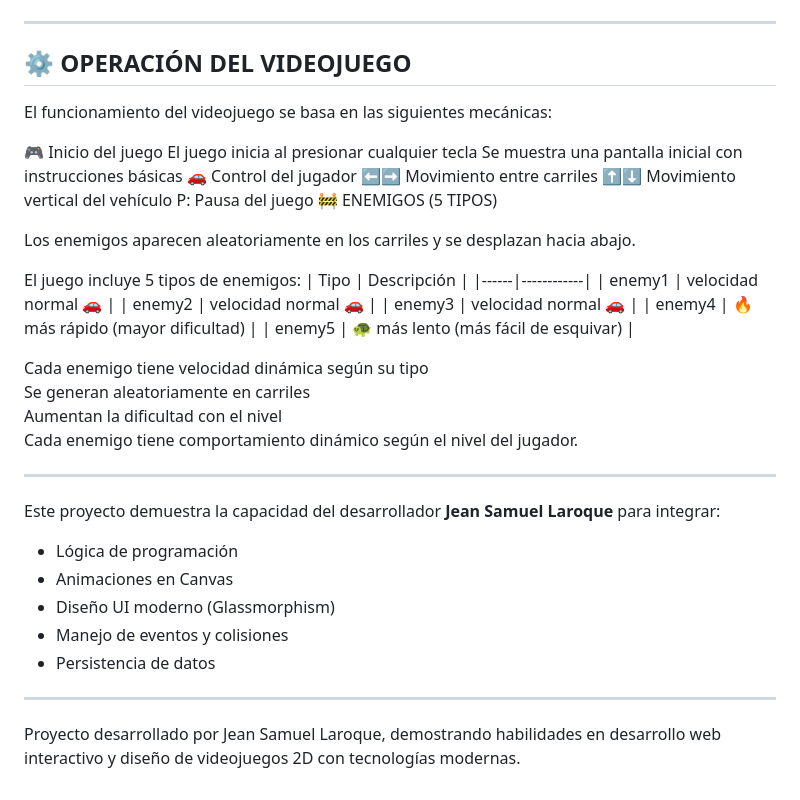
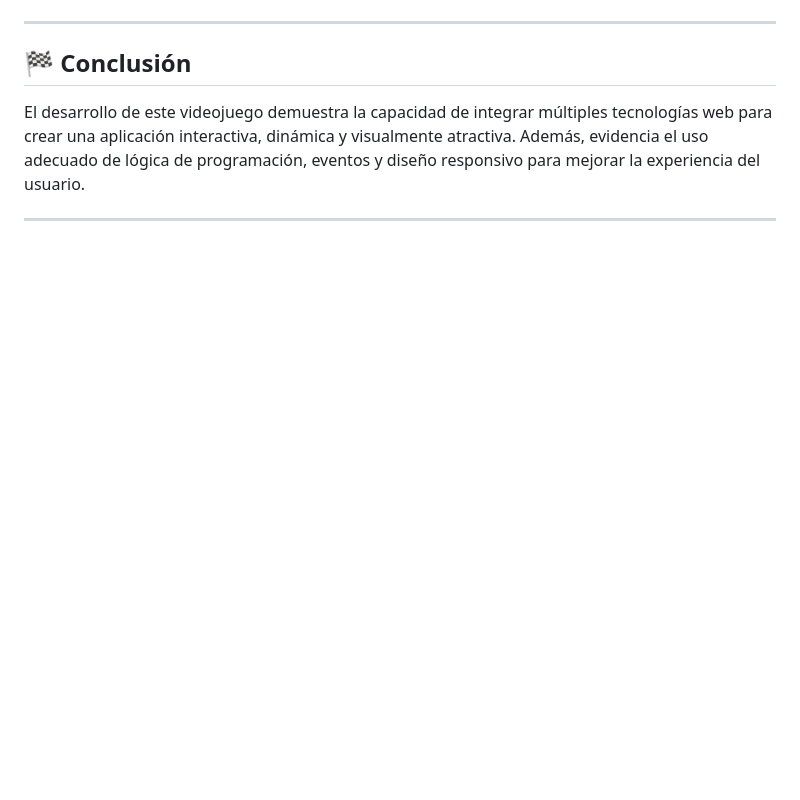
Before and after one commit to jeansamuellaroque-tech/Rocky-Car-Game, a Markdown page: README.md, the part around one of its changes. Drawn GitHub-style; blank space fills up the shorter version.

```diff
--- a/README.md
+++ b/README.md
@@ -107,45 +155,8 @@ La implementación de un sistema de enemigos con diferentes velocidades (enemy4
 
 ---
 
-## ⚙️ OPERACIÓN DEL VIDEOJUEGO
+## 🏁 Conclusión
 
-El funcionamiento del videojuego se basa en las siguientes mecánicas:
-
-🎮 Inicio del juego
-El juego inicia al presionar cualquier tecla
-Se muestra una pantalla inicial con instrucciones básicas
-🚗 Control del jugador
-⬅️➡️ Movimiento entre carriles
-⬆️⬇️ Movimiento vertical del vehículo
-P: Pausa del juego 🚧 ENEMIGOS (5 TIPOS)
-
-Los enemigos aparecen aleatoriamente en los carriles y se desplazan hacia abajo.
-
-El juego incluye 5 tipos de enemigos:
-| Tipo | Descripción |
-|------|------------|
-| enemy1 | velocidad normal 🚗 |
-| enemy2 | velocidad normal 🚗 |
-| enemy3 | velocidad normal 🚗 |
-| enemy4 | 🔥 más rápido (mayor dificultad) |
-| enemy5 | 🐢 más lento (más fácil de esquivar) |
-
-Cada enemigo tiene velocidad dinámica según su tipo
-Se generan aleatoriamente en carriles
-Aumentan la dificultad con el nivel
-Cada enemigo tiene comportamiento dinámico según el nivel del jugador.
+El desarrollo de este videojuego demuestra la capacidad de integrar múltiples tecnologías web para crear una aplicación interactiva, dinámica y visualmente atractiva. Además, evidencia el uso adecuado de lógica de programación, eventos y diseño responsivo para mejorar la experiencia del usuario.
 
 ---
-
-Este proyecto demuestra la capacidad del desarrollador **Jean Samuel Laroque** para integrar:
-
-- Lógica de programación
-- Animaciones en Canvas
-- Diseño UI moderno (Glassmorphism)
-- Manejo de eventos y colisiones
-- Persistencia de datos
-
----
-
-
-Proyecto desarrollado por Jean Samuel Laroque, demostrando habilidades en desarrollo web interactivo y diseño de videojuegos 2D con tecnologías modernas.
```
Also changed, not shown: other parts of README.md (+123 -75 lines).
